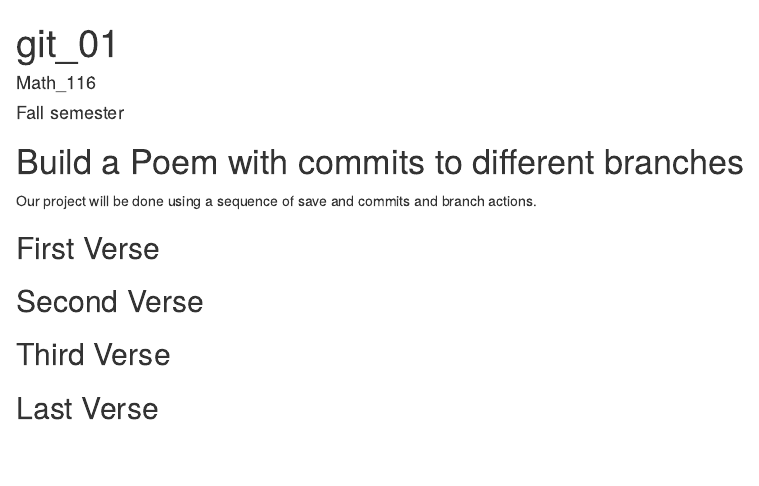
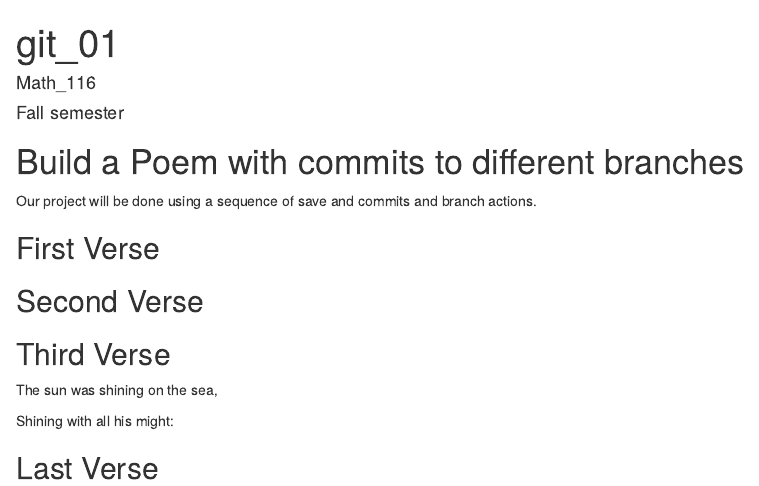
Before and after one commit to fmgj100/Workshop, an R Markdown document (poem.rmd): the page in a window 1100 px wide, from its top. Rendered offline with R 4.5, knitr and Pandoc, with nearby package versions.

Commit message:
third verse

```diff
--- a/poem.rmd
+++ b/poem.rmd
@@ -21,6 +21,9 @@ you, if you change any of this the git program will notice it and compromise you
 
 ## Third Verse
 <!--Put the first two verses of The Walrus and the Carpenter here!-->
+The sun was shining on the sea,
+
+Shining with all his might:
 
 ## Last Verse
 <!--Put a short poem of your choice 8-20 lines,here!-->
```
